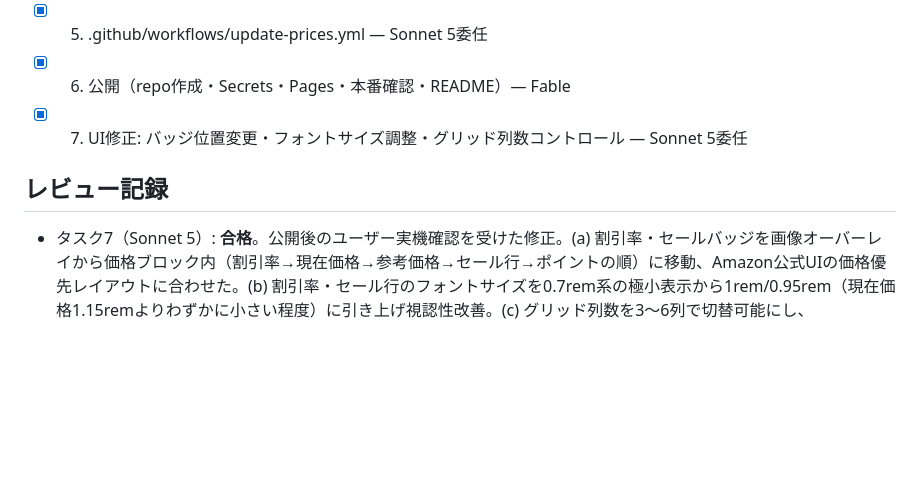
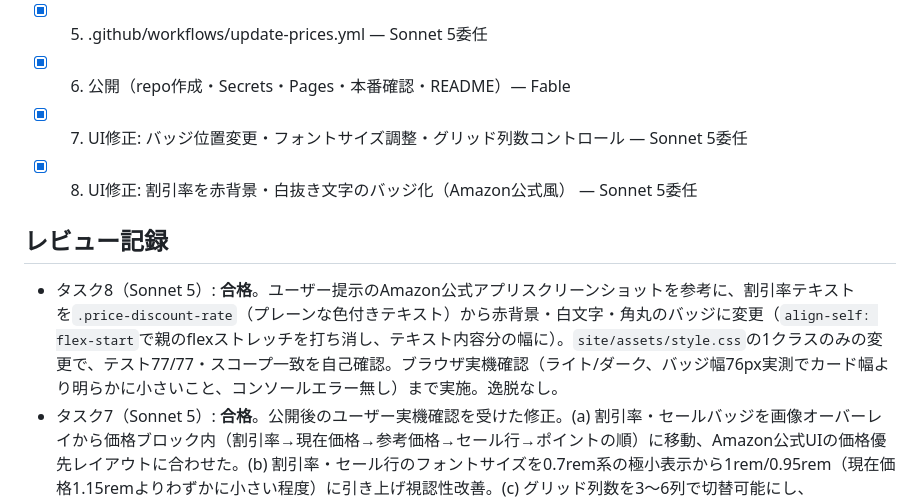
Before and after one commit to yokoichi/amazonsalematome, a Markdown page: tasks/todo.md, the part around the change. Drawn GitHub-style; blank space fills up the shorter version.

Commit message:
Record task 8 (discount badge styling) in todo.md review log
Co-Authored-By: Claude Fable 5 <noreply@anthropic.com>

```diff
--- a/tasks/todo.md
+++ b/tasks/todo.md
@@ -12,9 +12,11 @@
 - [x] 5. .github/workflows/update-prices.yml — Sonnet 5委任
 - [x] 6. 公開（repo作成・Secrets・Pages・本番確認・README）— Fable
 - [x] 7. UI修正: バッジ位置変更・フォントサイズ調整・グリッド列数コントロール — Sonnet 5委任
+- [x] 8. UI修正: 割引率を赤背景・白抜き文字のバッジ化（Amazon公式風） — Sonnet 5委任
 
 ## レビュー記録
 
+- タスク8（Sonnet 5）: **合格**。ユーザー提示のAmazon公式アプリスクリーンショットを参考に、割引率テキストを`.price-discount-rate`（プレーンな色付きテキスト）から赤背景・白文字・角丸のバッジに変更（`align-self: flex-start`で親のflexストレッチを打ち消し、テキスト内容分の幅に）。`site/assets/style.css`の1クラスのみの変更で、テスト77/77・スコープ一致を自己確認。ブラウザ実機確認（ライト/ダーク、バッジ幅76px実測でカード幅より明らかに小さいこと、コンソールエラー無し）まで実施。逸脱なし。
 - タスク7（Sonnet 5）: **合格**。公開後のユーザー実機確認を受けた修正。(a) 割引率・セールバッジを画像オーバーレイから価格ブロック内（割引率→現在価格→参考価格→セール行→ポイントの順）に移動、Amazon公式UIの価格優先レイアウトに合わせた。(b) 割引率・セール行のフォントサイズを0.7rem系の極小表示から1rem/0.95rem（現在価格1.15remよりわずかに小さい程度）に引き上げ視認性改善。(c) グリッド列数を3〜6列で切替可能にし、localStorageで永続化するコントロールを追加。テスト77/77自己再実行、git status差分がスコープ3ファイルと一致、全hunkレビュー、ブラウザ実機確認（ライト/ダーク/モバイル2列固定/列数切替/リロード後の永続化/コンソールエラー無し）まで実施。死んだCSS（`.card-badges`等）も削除確認。逸脱・発見した別問題なし。
 - タスク6（Fable）: **完了**。`gh repo create yokoichi/amazonsalematome --public` → push → Secrets登録（CREATORS_CLIENT_ID/SECRET）→ Pages有効化（build_type: workflow）→ update-prices.yml手動実行（332商品取得、232件セール中）→ deploy-pages.ymlが自動dispatchで連鎖実行され成功（タスク5で追加した明示dispatchの実効性を本番で確認）→ 公開URL https://yokoichi.github.io/amazonsalematome/ で200・実データ配信を確認。README追加。push前にgit全履歴から認証情報の混入がないことを確認済み。
 - タスク5（Sonnet 5）: **合格**。YAML構文OK。レビューで2点補強: (a) permissions に `actions: write` 追加、(b) GITHUB_TOKENでのpushは他workflowのpushイベントを再トリガーしない仕様のため、update-prices.yml末尾に `gh workflow run deploy-pages.yml` の明示dispatchステップを追加（元実装はpushで自動連鎖すると誤認していた）。
```
